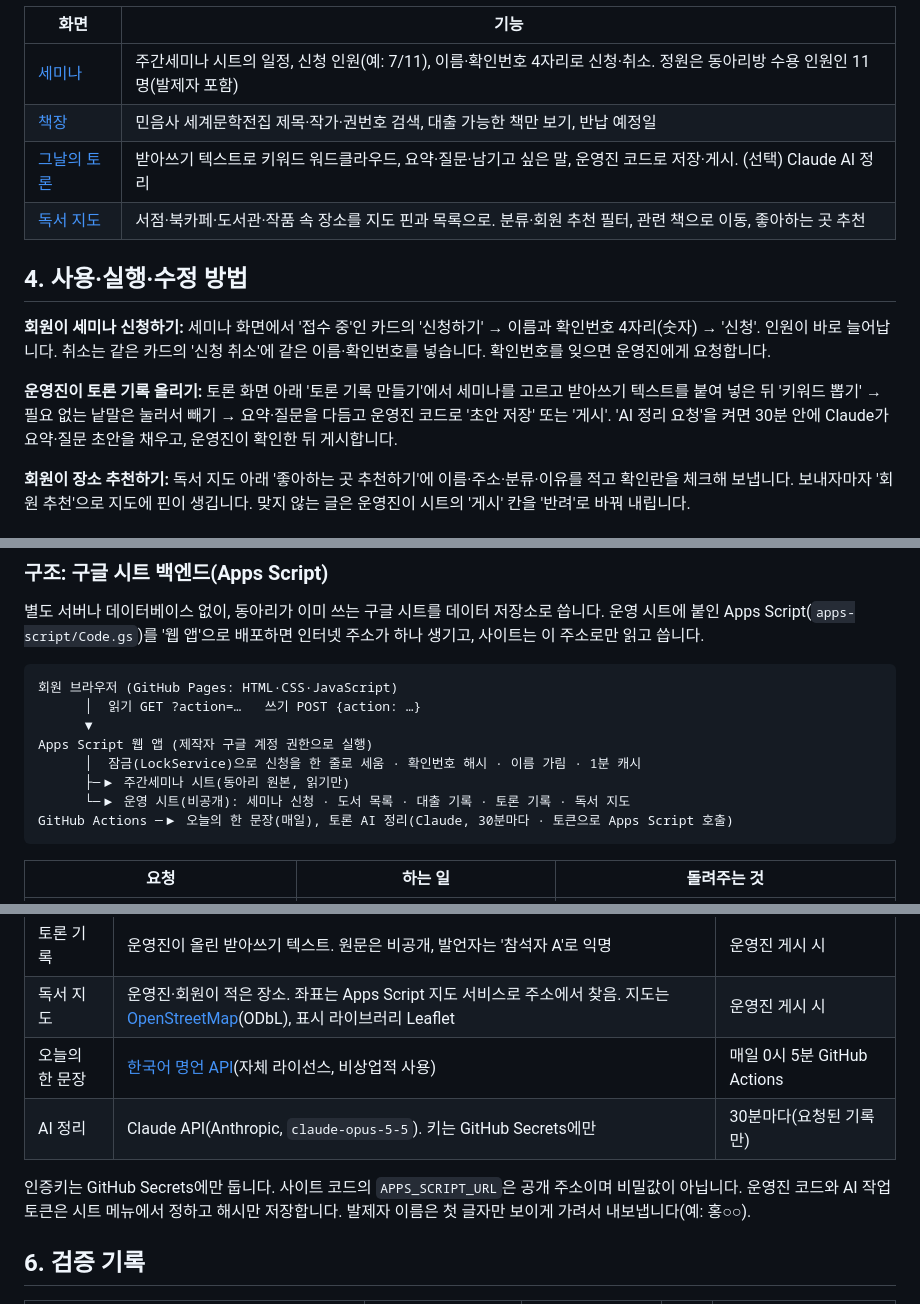
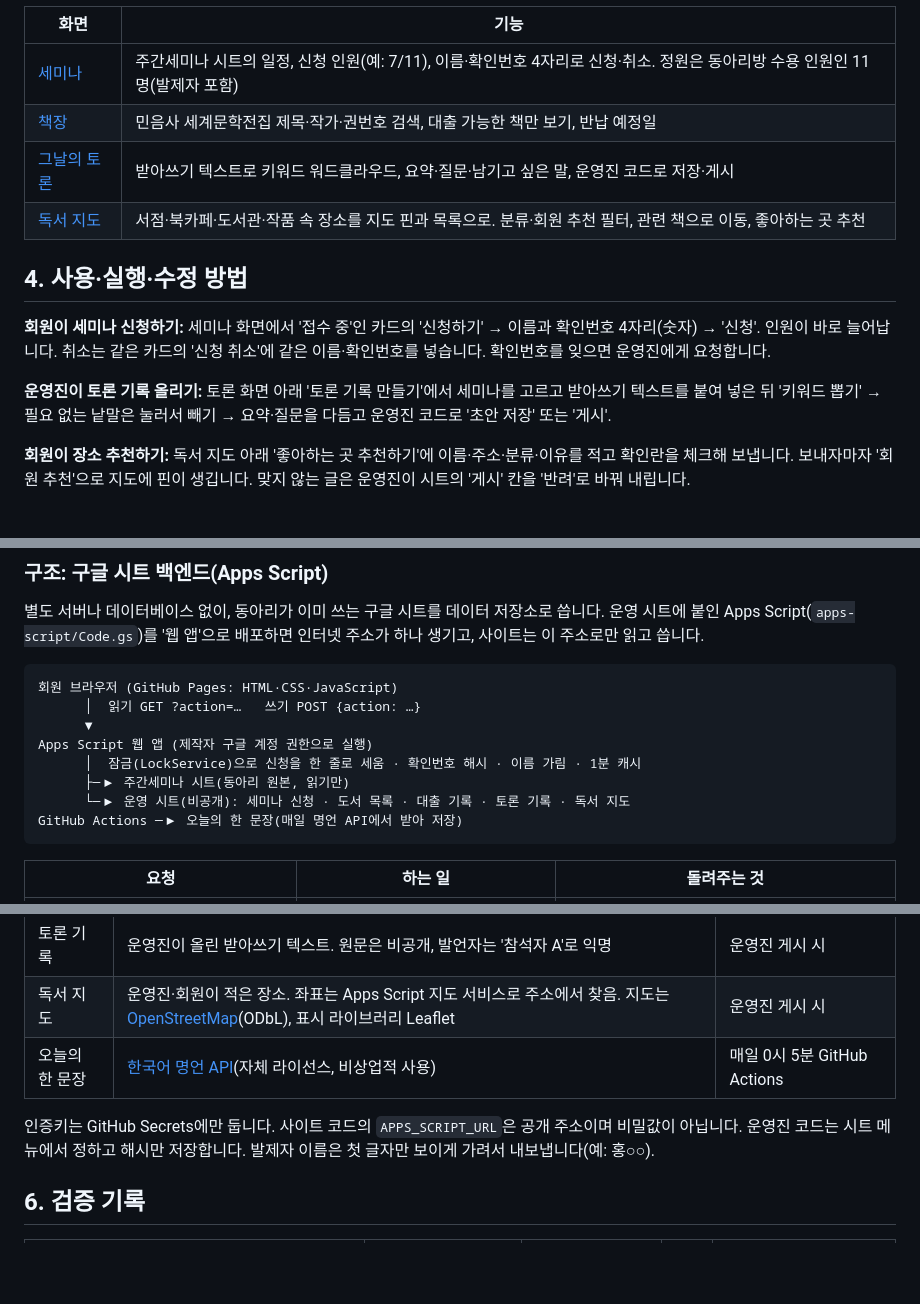
Before and after one commit to hgehgehge-art/ilgo-itda, a Markdown page: README.md, 3 parts joined by grey strips. GitHub-like rendering; blank space fills up the shorter version.

````diff
--- a/README.md
+++ b/README.md
@@ -55,14 +59,14 @@
 | --- | --- |
 | [세미나](https://hgehgehge-art.github.io/ilgo-itda/seminars.html) | 주간세미나 시트의 일정, 신청 인원(예: 7/11), 이름·확인번호 4자리로 신청·취소. 정원은 동아리방 수용 인원인 11명(발제자 포함) |
 | [책장](https://hgehgehge-art.github.io/ilgo-itda/books.html) | 민음사 세계문학전집 제목·작가·권번호 검색, 대출 가능한 책만 보기, 반납 예정일 |
-| [그날의 토론](https://hgehgehge-art.github.io/ilgo-itda/discussions.html) | 받아쓰기 텍스트로 키워드 워드클라우드, 요약·질문·남기고 싶은 말, 운영진 코드로 저장·게시. (선택) Claude AI 정리 |
+| [그날의 토론](https://hgehgehge-art.github.io/ilgo-itda/discussions.html) | 받아쓰기 텍스트로 키워드 워드클라우드, 요약·질문·남기고 싶은 말, 운영진 코드로 저장·게시 |
 | [독서 지도](https://hgehgehge-art.github.io/ilgo-itda/places.html) | 서점·북카페·도서관·작품 속 장소를 지도 핀과 목록으로. 분류·회원 추천 필터, 관련 책으로 이동, 좋아하는 곳 추천 |
 
 ## 4. 사용·실행·수정 방법
 
 **회원이 세미나 신청하기:** 세미나 화면에서 '접수 중'인 카드의 '신청하기' → 이름과 확인번호 4자리(숫자) → '신청'. 인원이 바로 늘어납니다. 취소는 같은 카드의 '신청 취소'에 같은 이름·확인번호를 넣습니다. 확인번호를 잊으면 운영진에게 요청합니다.
 
-**운영진이 토론 기록 올리기:** 토론 화면 아래 '토론 기록 만들기'에서 세미나를 고르고 받아쓰기 텍스트를 붙여 넣은 뒤 '키워드 뽑기' → 필요 없는 낱말은 눌러서 빼기 → 요약·질문을 다듬고 운영진 코드로 '초안 저장' 또는 '게시'. 'AI 정리 요청'을 켜면 30분 안에 Claude가 요약·질문 초안을 채우고, 운영진이 확인한 뒤 게시합니다.
+**운영진이 토론 기록 올리기:** 토론 화면 아래 '토론 기록 만들기'에서 세미나를 고르고 받아쓰기 텍스트를 붙여 넣은 뒤 '키워드 뽑기' → 필요 없는 낱말은 눌러서 빼기 → 요약·질문을 다듬고 운영진 코드로 '초안 저장' 또는 '게시'.
 
 **회원이 장소 추천하기:** 독서 지도 아래 '좋아하는 곳 추천하기'에 이름·주소·분류·이유를 적고 확인란을 체크해 보냅니다. 보내자마자 '회원 추천'으로 지도에 핀이 생깁니다. 맞지 않는 글은 운영진이 시트의 '게시' 칸을 '반려'로 바꿔 내립니다.
 
@@ -90,7 +94,7 @@ Apps Script 웹 앱 (제작자 구글 계정 권한으로 실행)
       │  잠금(LockService)으로 신청을 한 줄로 세움 · 확인번호 해시 · 이름 가림 · 1분 캐시
       ├─▶ 주간세미나 시트(동아리 원본, 읽기만)
       └─▶ 운영 시트(비공개): 세미나 신청 · 도서 목록 · 대출 기록 · 토론 기록 · 독서 지도
-GitHub Actions ─▶ 오늘의 한 문장(매일), 토론 AI 정리(Claude, 30분마다 · 토큰으로 Apps Script 호출)
+GitHub Actions ─▶ 오늘의 한 문장(매일 명언 API에서 받아 저장)
 ```
 
 | 요청 | 하는 일 | 돌려주는 것 |
@@ -147,9 +148,8 @@ node scripts/serve.mjs
 | 토론 기록 | 운영진이 올린 받아쓰기 텍스트. 원문은 비공개, 발언자는 '참석자 A'로 익명 | 운영진 게시 시 |
 | 독서 지도 | 운영진·회원이 적은 장소. 좌표는 Apps Script 지도 서비스로 주소에서 찾음. 지도는 [OpenStreetMap](https://www.openstreetmap.org/copyright)(ODbL), 표시 라이브러리 Leaflet | 운영진 게시 시 |
 | 오늘의 한 문장 | [한국어 명언 API](https://github.com/gwongibeom/korean-advice-open-api)(자체 라이선스, 비상업적 사용) | 매일 0시 5분 GitHub Actions |
-| AI 정리 | Claude API(Anthropic, `claude-opus-5-5`). 키는 GitHub Secrets에만 | 30분마다(요청된 기록만) |
 
-인증키는 GitHub Secrets에만 둡니다. 사이트 코드의 `APPS_SCRIPT_URL`은 공개 주소이며 비밀값이 아닙니다. 운영진 코드와 AI 작업 토큰은 시트 메뉴에서 정하고 해시만 저장합니다. 발제자 이름은 첫 글자만 보이게 가려서 내보냅니다(예: 홍○○).
+인증키는 GitHub Secrets에만 둡니다. 사이트 코드의 `APPS_SCRIPT_URL`은 공개 주소이며 비밀값이 아닙니다. 운영진 코드는 시트 메뉴에서 정하고 해시만 저장합니다. 발제자 이름은 첫 글자만 보이게 가려서 내보냅니다(예: 홍○○).
 
 ## 6. 검증 기록
 
````
Also changed, not shown: other parts of README.md (+8 -9 lines), docs/images/kakao-vote.png (added), 11 other files.
